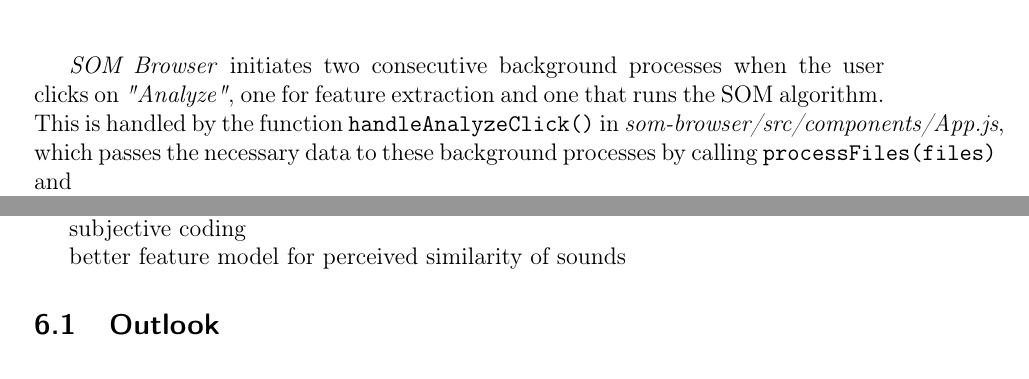
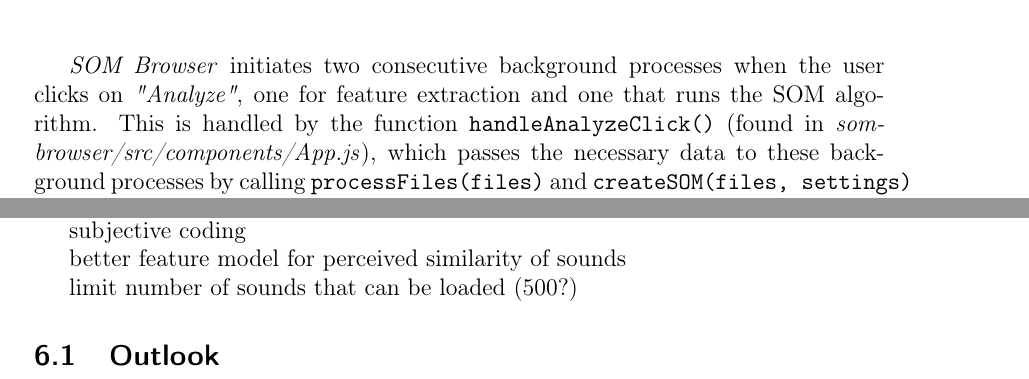
Before and after one commit to jonasmargraf/msc-thesis, a LaTeX thesis (thesis.tex, which reads chapters/discussion.tex, chapters/implementation.tex): two parts of pages 28 and 43 of 53, joined at a grey line, cut so that both start at the same text. Compiled offline with pdfLaTeX.

Commit message:
fix some line overflow issues

```diff
--- a/chapters/discussion.tex
+++ b/chapters/discussion.tex
@@ -11,5 +11,9 @@ subjective coding
 
 better feature model for perceived similarity of sounds
 
+limit number of sounds that can be loaded (500?)
+
+
+
 \subsection{Outlook}
 \label{subsec:outlook}
--- a/chapters/implementation.tex
+++ b/chapters/implementation.tex
@@ -449,10 +449,10 @@ them, thereby creating an invisible window for a background process.
 \textit{SOM Browser} initiates two consecutive background processes when the
 user clicks on \textit{"Analyze"}, one for feature extraction and one that runs
 the \gls{som} algorithm. This is handled by the function
-\mintinline{jsx}{handleAnalyzeClick()} in
-\textit{som-browser/src/components/App.js}, which passes the necessary data to
+\mintinline{jsx}{handleAnalyzeClick()} (found in
+\textit{som-browser/src/components/App.js}), which passes the necessary data to
 these background processes by calling \mintinline{js}{processFiles(files)} and
-\\ \mintinline{js}{createSOM(files, settings)} (see Listing
+\mintinline{js}{createSOM(files, settings)} (see Listing
 \ref{lst:som-browser_analyze}). Note the chaining of commands using several
 \mintinline{js}{.then()} statements: \textit{SOM Browser} performs asynchronous
 operations using the \mintinline{js}{Promise} feature of ECMAScript 2015
```
